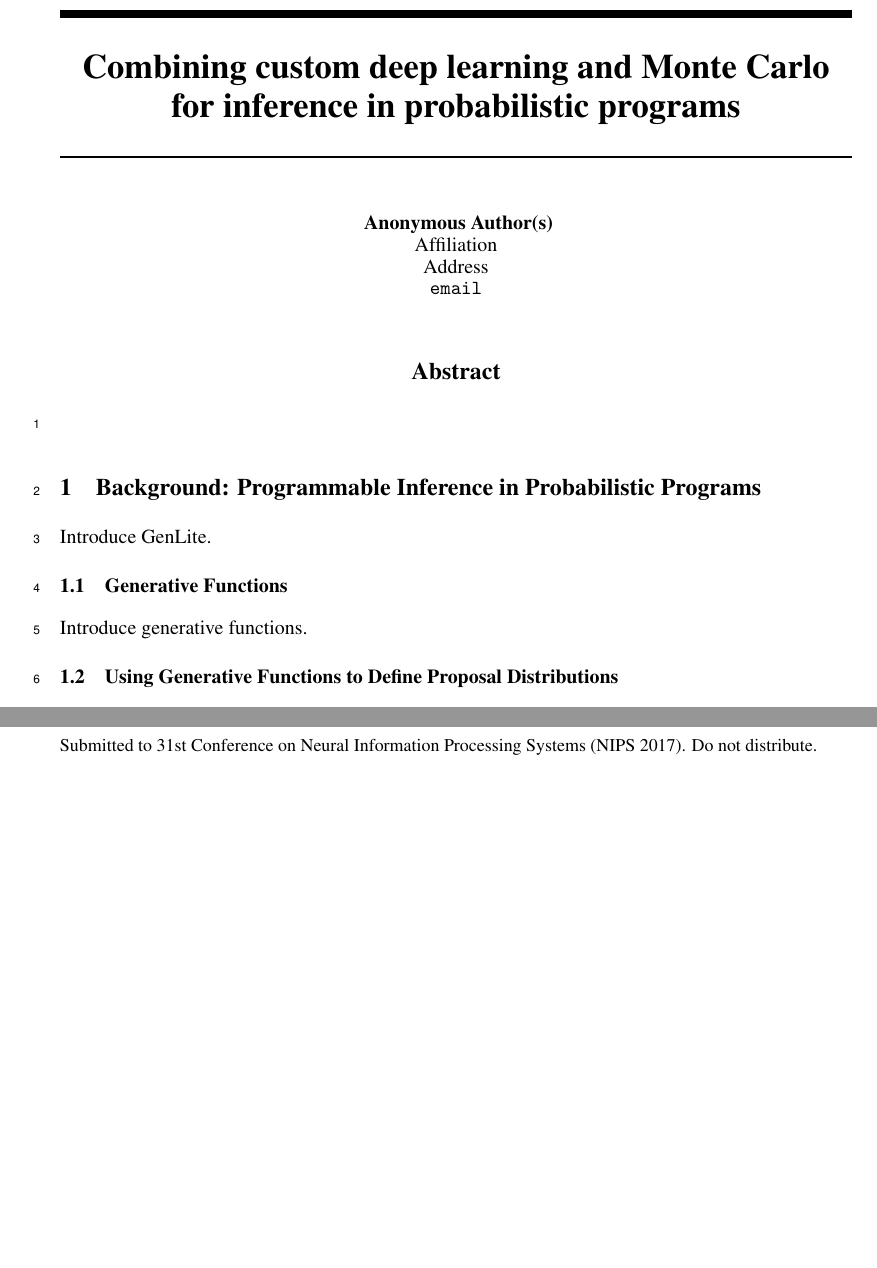
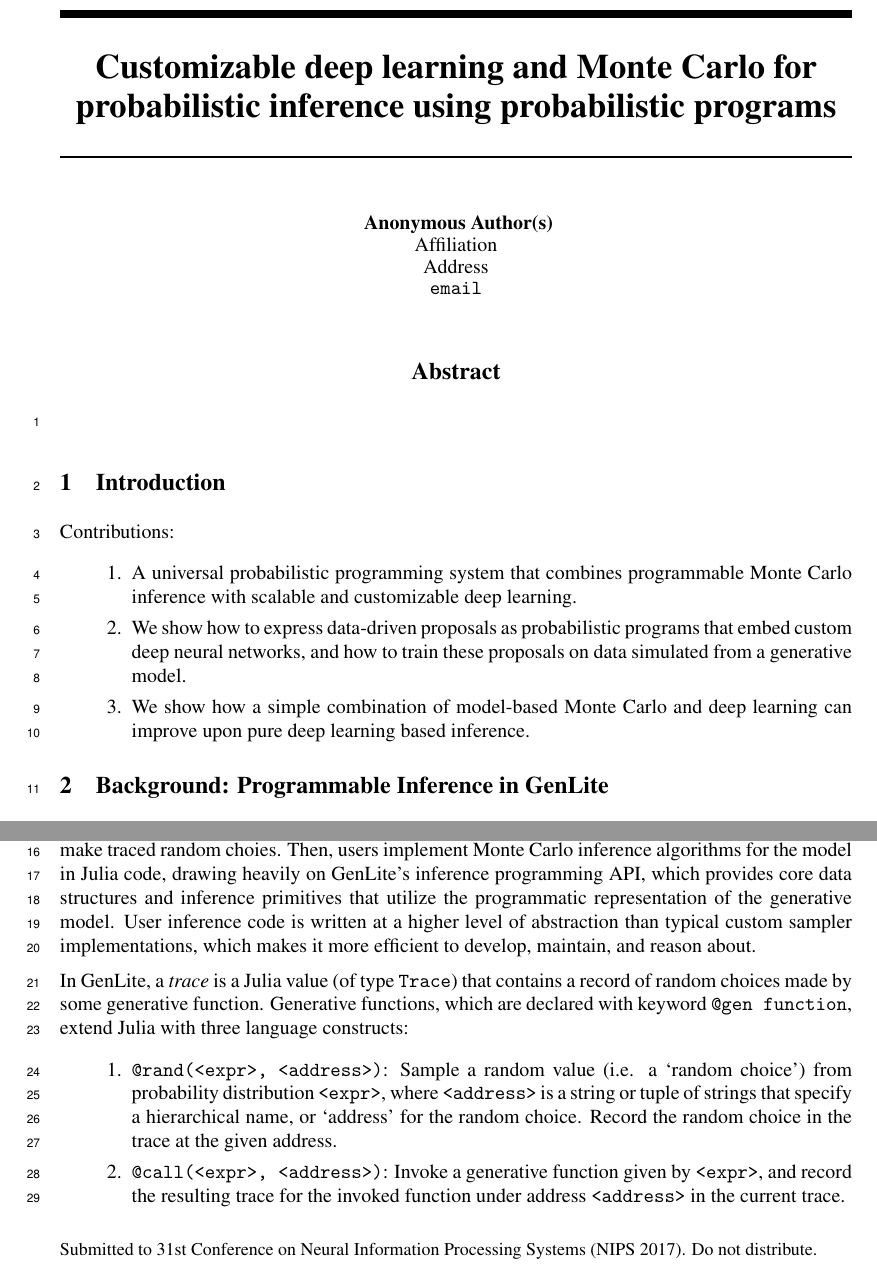
Before and after one commit to probcomp/gen-examples-perception, a LaTeX paper (docs/main.tex, which reads docs/genlisting.tex): two parts of page 1 of 5 before the commit and two parts of page 1 of 7 after it, joined at a grey line, cut so that both start at the same text, the shorter picture padded with empty space. Compiled offline with pdfLaTeX.

```diff
--- a/docs/genlisting.tex
+++ b/docs/genlisting.tex
@@ -26,3 +26,4 @@
 }
 
 \newcommand{\addr}[1]{\textcolor{DarkGreen}{#1}}
+\newcommand{\infr}[1]{\textcolor{Purple}{#1}}
--- a/docs/main.tex
+++ b/docs/main.tex
@@ -6,10 +6,14 @@
 \usepackage{textcomp}
 \usepackage[usenames,dvipsnames,svgnames]{xcolor}
 \usepackage{graphicx}
+\usepackage[subrefformat=parens]{subcaption}
+
+\newcommand{\expr}[0]{\texttt{<expr>}}
+\newcommand{\address}[0]{\texttt{<address>}}
 
 \input{genlisting}
 
-\title{Combining custom deep learning and Monte Carlo for inference in probabilistic programs}
+\title{Customizable deep learning and Monte Carlo for probabilistic inference using probabilistic programs}
 
 \begin{document}
 
@@ -19,10 +23,13 @@
 
 \end{abstract}
 
-\section{Background: Programmable Inference in Probabilistic Programs}
-Introduce GenLite.
+\section{Introduction}
 
-\subsection{Generative Functions}
-Introduce generative functions.
+Contributions:
+\begin{enumerate}
+\item A universal probabilistic programming system that combines programmable Monte Carlo inference with scalable and customizable deep learning.
+\item We show how to express data-driven proposals as probabilistic programs that embed custom deep neural networks, and how to train these proposals on data simulated from a generative model.
+\item We show how a simple combination of model-based Monte Carlo and deep learning can improve upon pure deep learning based inference.
+\end{enumerate}
 
-\subsection{Using Generative Functions to Define Proposal Distributions}
+\section{Background: Programmable Inference in GenLite}
@@ -28,0 +39,12 @@
+In GenLite, users first express a probabilistic generative model as a \emph{generative function}, which is written in an embedded DSL that extends Julia functions with the ability to make traced random choies.
+Then, users implement Monte Carlo inference algorithms for the model in Julia code, drawing heavily on GenLite's inference programming API, which provides core data structures and inference primitives that utilize the programmatic representation of the generative model.
+User inference code is written at a higher level of abstraction than typical custom sampler implementations, which makes it more efficient to develop, maintain, and reason about.
+
+In GenLite, a \emph{trace} is a Julia value (of type \texttt{Trace}) that contains a record of random choices made by some generative function.
+Generative functions, which are declared with keyword \texttt{@gen function}, extend Julia with three language constructs:
+\begin{enumerate}
+\item \texttt{@rand(<expr>, <address>)}: Sample a random value (i.e. a `random choice') from probability distribution \expr{}, where \address{} is a string or tuple of strings that specify a hierarchical name, or `address' for the random choice.
+Record the random choice in the trace at the given address.
+\item \texttt{@call(<expr>, <address>)}: Invoke a generative function given by \expr{}, and record the resulting trace for the invoked function under address \address{} in the current trace.
+\item \texttt{@read(<address>)}: If an input trace is provided, read the value in the input trace at the given \address{}.
+\end{enumerate}
```
Also changed, not shown: docs/main.tex (27 more changed lines).
